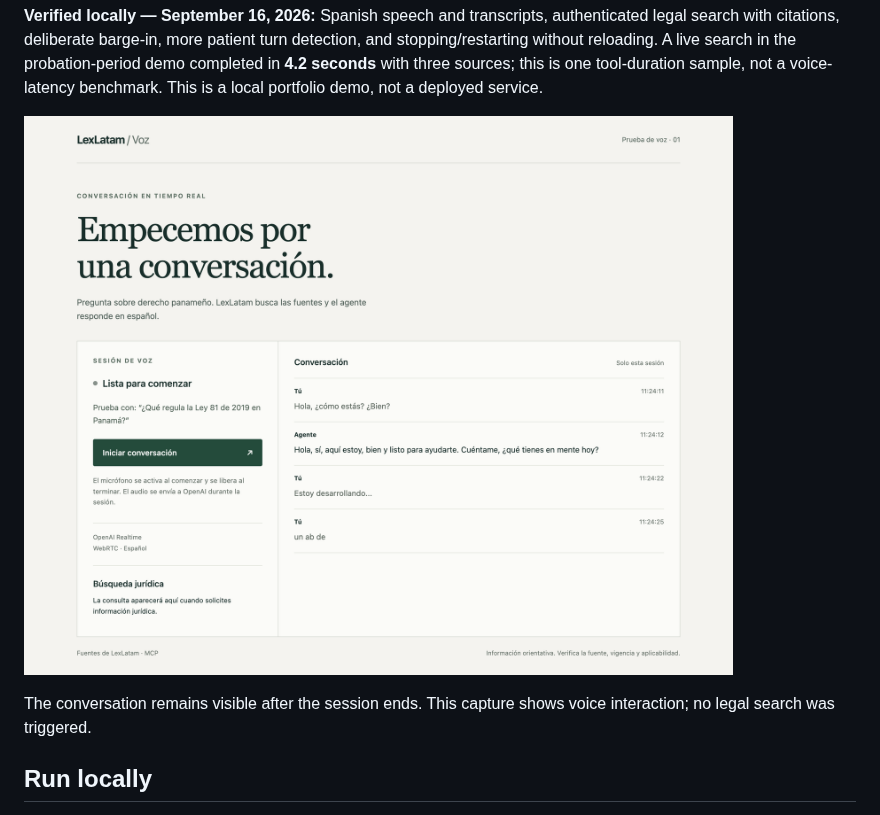
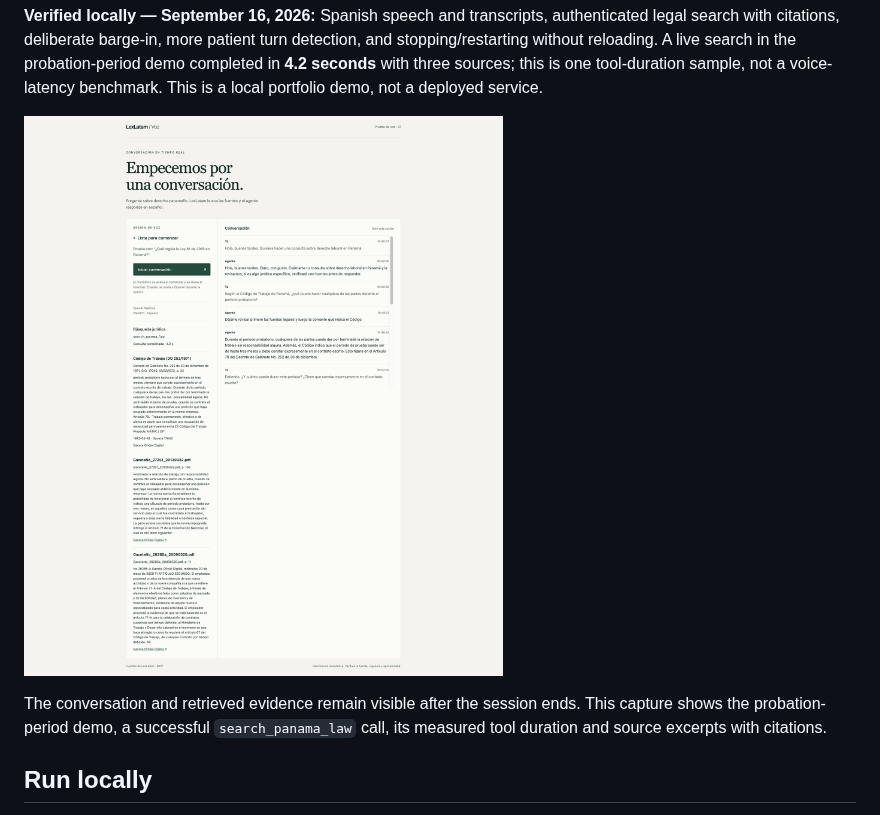
Before and after one commit to invariantengineering/lexlatam-voice-agent, a Markdown page: README.md, the part around one of its changes. GitHub-like rendering; pictures changed too: docs/images/voice-conversation.png.

Commit message:
docs: show live legal research in portfolio screenshot

```diff
--- a/README.md
+++ b/README.md
@@ -22,6 +22,7 @@ demo, not a deployed service.
 
-The conversation remains visible after the session ends. This capture shows
-voice interaction; no legal search was triggered.
+The conversation and retrieved evidence remain visible after the session ends.
+This capture shows the probation-period demo, a successful `search_panama_law`
+call, its measured tool duration and source excerpts with citations.
 
 ## Run locally
 
```
Also changed, not shown: other parts of README.md (+1 -1 lines), docs/architecture.md (+2 -1 lines).
